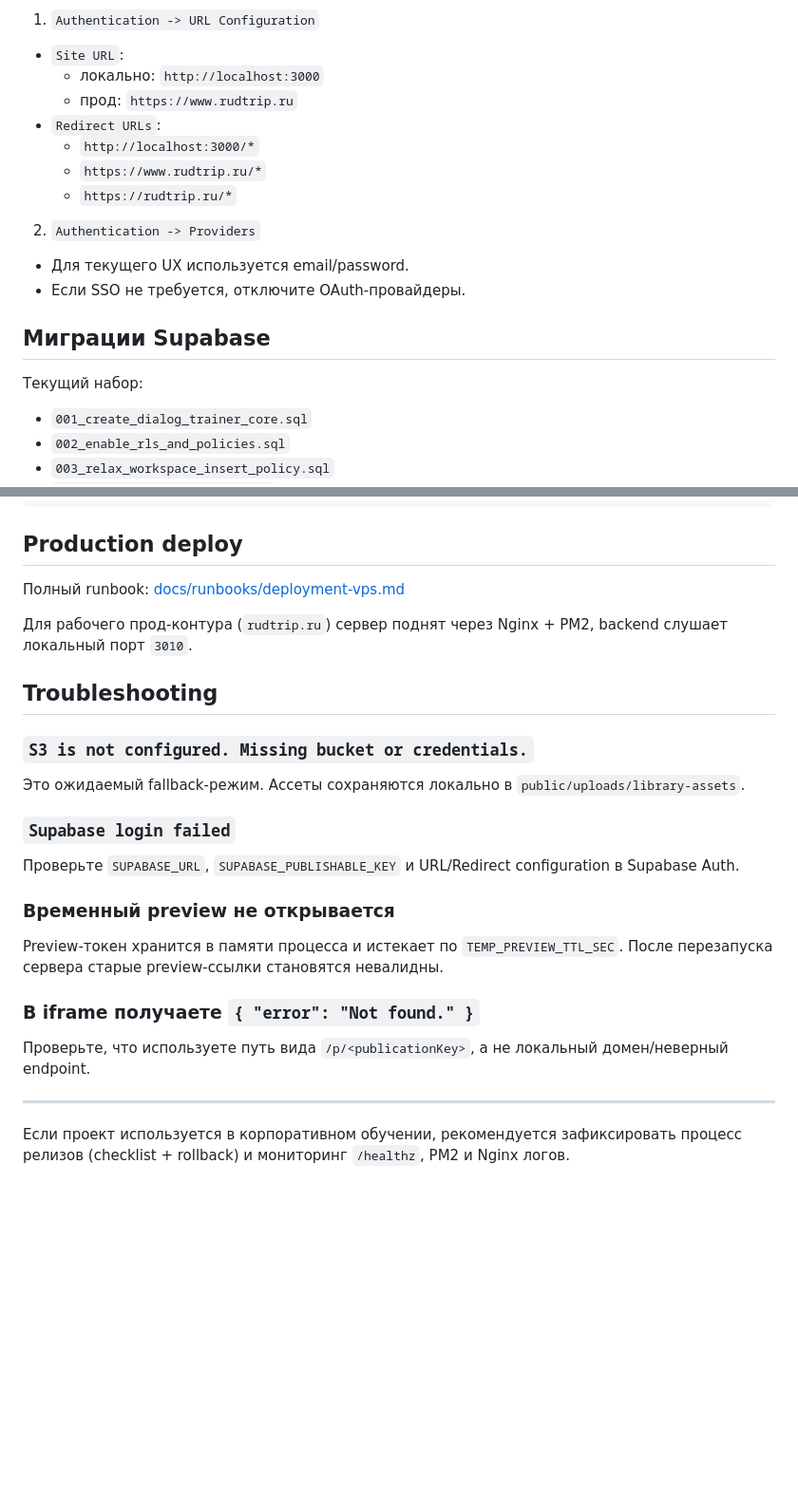
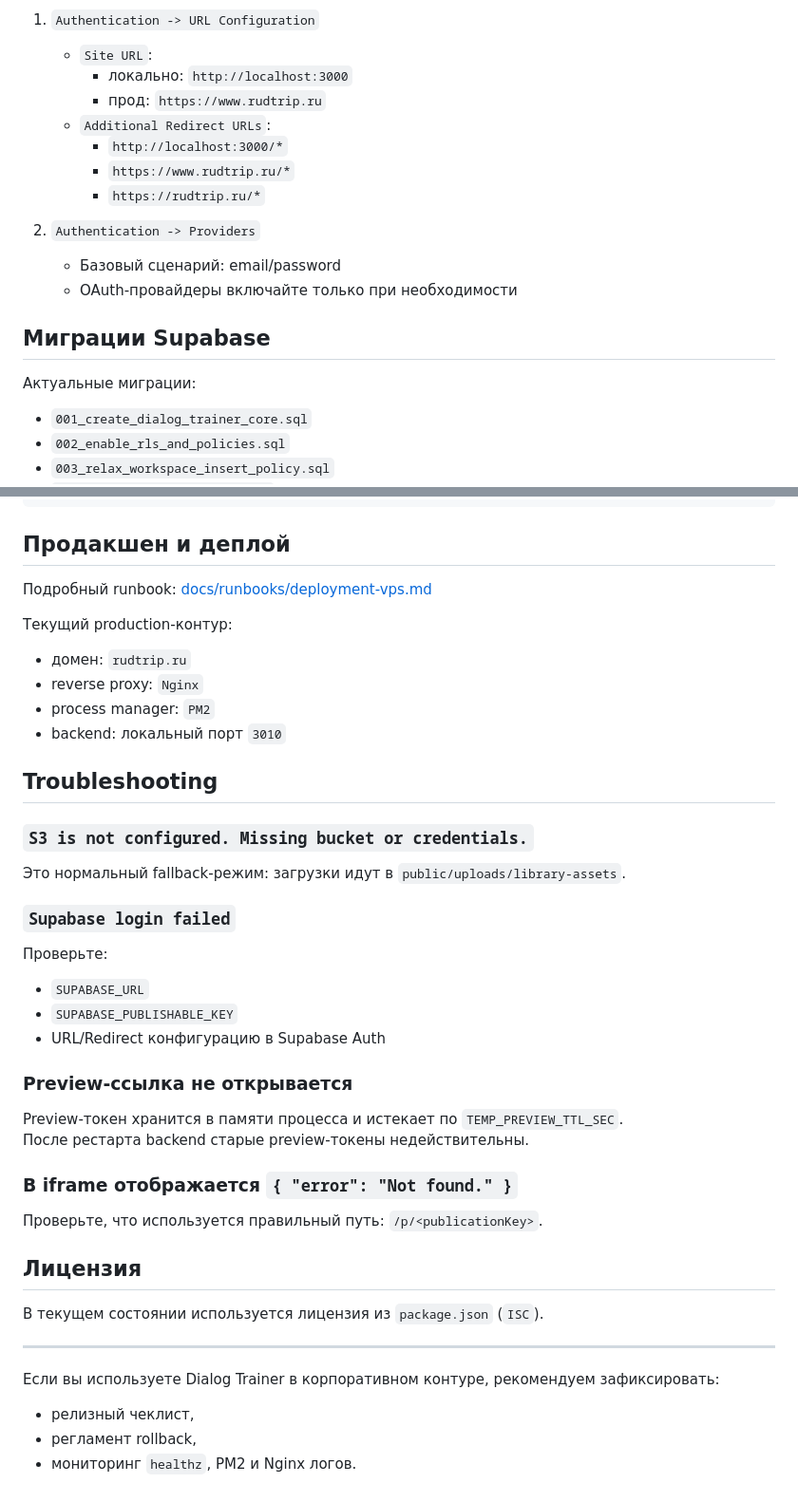
Before and after one commit to Rudtrip/Dialog-Trainer, a Markdown page: README.md, 2 parts joined by grey strips. Shown at 95% size. Drawn GitHub-style; blank space fills up the shorter version.

Commit message:
docs: rewrite README with product overview and structured guides

````diff
--- a/README.md
+++ b/README.md
@@ -149,20 +190,21 @@ npm start
 
 1. `Authentication -> URL Configuration`
-- `Site URL`:
-  - локально: `http://localhost:3000`
-  - прод: `https://www.rudtrip.ru`
-- `Redirect URLs`:
-  - `http://localhost:3000/*`
-  - `https://www.rudtrip.ru/*`
-  - `https://rudtrip.ru/*`
+   - `Site URL`:
+     - локально: `http://localhost:3000`
+     - прод: `https://www.rudtrip.ru`
+   - `Additional Redirect URLs`:
+     - `http://localhost:3000/*`
+     - `https://www.rudtrip.ru/*`
+     - `https://rudtrip.ru/*`
 
 2. `Authentication -> Providers`
-- Для текущего UX используется email/password.
-- Если SSO не требуется, отключите OAuth-провайдеры.
+   - Базовый сценарий: email/password
+   - OAuth-провайдеры включайте только при необходимости
 
 ## Миграции Supabase
 
-Текущий набор:
+Актуальные миграции:
+
 - `001_create_dialog_trainer_core.sql`
 - `002_enable_rls_and_policies.sql`
 - `003_relax_workspace_insert_policy.sql`
@@ -250,27 +305,48 @@ npx supabase db push
 ></script>
 ```
 
-## Production deploy
+## Продакшен и деплой
 
-Полный runbook: [docs/runbooks/deployment-vps.md](docs/runbooks/deployment-vps.md)
+Подробный runbook: [docs/runbooks/deployment-vps.md](docs/runbooks/deployment-vps.md)
 
-Для рабочего прод-контура (`rudtrip.ru`) сервер поднят через Nginx + PM2, backend слушает локальный порт `3010`.
+Текущий production-контур:
+
+- домен: `rudtrip.ru`
+- reverse proxy: `Nginx`
+- process manager: `PM2`
+- backend: локальный порт `3010`
 
 ## Troubleshooting
 
 ### `S3 is not configured. Missing bucket or credentials.`
-Это ожидаемый fallback-режим. Ассеты сохраняются локально в `public/uploads/library-assets`.
+
+Это нормальный fallback-режим: загрузки идут в `public/uploads/library-assets`.
 
 ### `Supabase login failed`
-Проверьте `SUPABASE_URL`, `SUPABASE_PUBLISHABLE_KEY` и URL/Redirect configuration в Supabase Auth.
 
-### Временный preview не открывается
+Проверьте:
+
+- `SUPABASE_URL`
+- `SUPABASE_PUBLISHABLE_KEY`
+- URL/Redirect конфигурацию в Supabase Auth
+
+### Preview-ссылка не открывается
+
 Preview-токен хранится в памяти процесса и истекает по `TEMP_PREVIEW_TTL_SEC`.
-После перезапуска сервера старые preview-ссылки становятся невалидны.
+После рестарта backend старые preview-токены недействительны.
 
-### В iframe получаете `{ "error": "Not found." }`
-Проверьте, что используете путь вида `/p/<publicationKey>`, а не локальный домен/неверный endpoint.
+### В iframe отображается `{ "error": "Not found." }`
+
+Проверьте, что используется правильный путь: `/p/<publicationKey>`.
+
+## Лицензия
+
+В текущем состоянии используется лицензия из `package.json` (`ISC`).
 
 ---
 
-Если проект используется в корпоративном обучении, рекомендуется зафиксировать процесс релизов (checklist + rollback) и мониторинг `/healthz`, PM2 и Nginx логов.
+Если вы используете Dialog Trainer в корпоративном контуре, рекомендуем зафиксировать:
+
+- релизный чеклист,
+- регламент rollback,
+- мониторинг `healthz`, PM2 и Nginx логов.
````
Also changed, not shown: other parts of README.md (+124 -70 lines).
